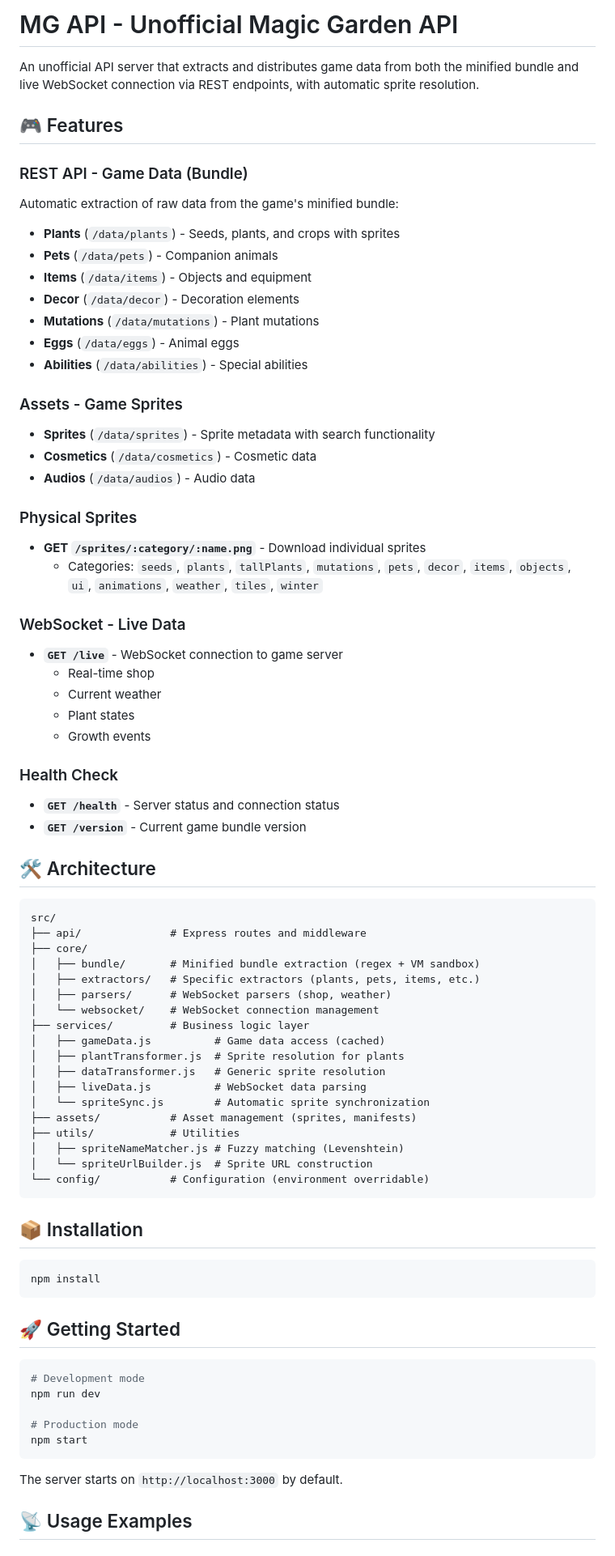
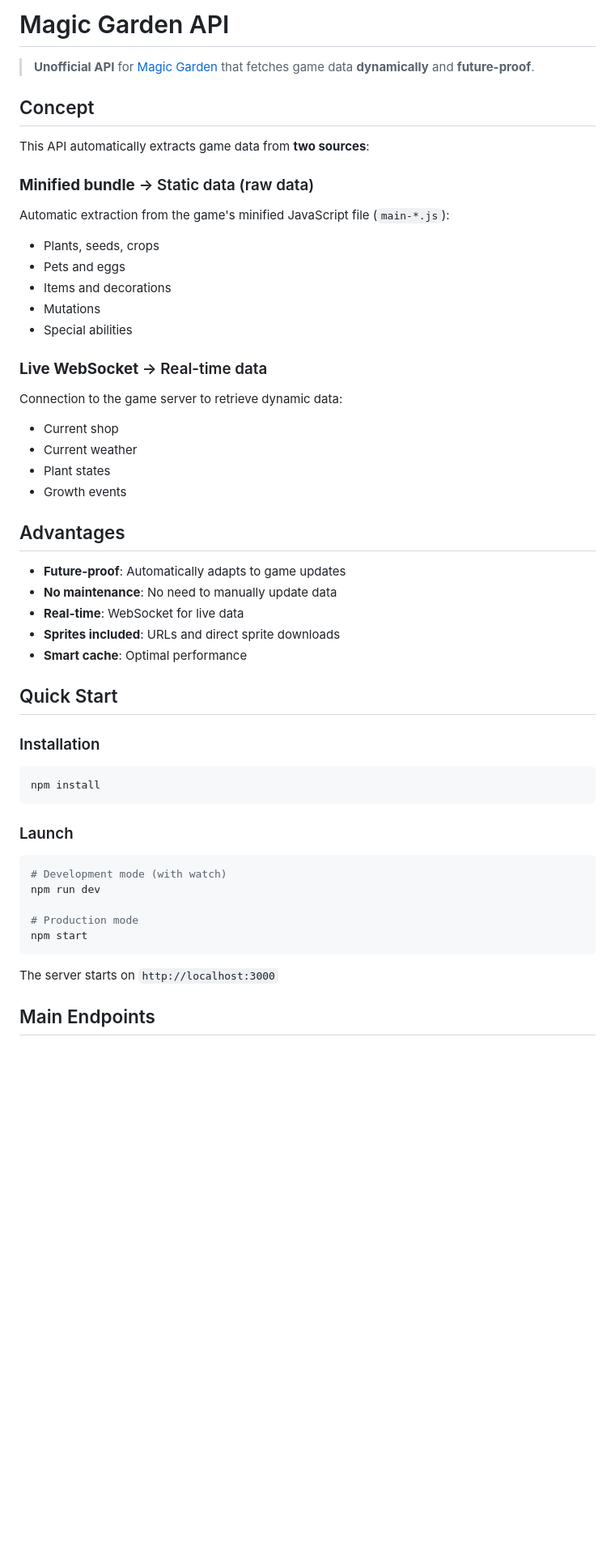
Before and after one commit to Ariedam64/Magic-Garden-API, a Markdown page: README.md, the part around one of its changes. Shown at 81% size. Rendered like a GitHub page; blank space fills up the shorter version.

````diff
--- a/README.md
+++ b/README.md
@@ -1,79 +1,53 @@
-# MG API - Unofficial Magic Garden API
+# Magic Garden API
 
-An unofficial API server that extracts and distributes game data from both the minified bundle and live WebSocket connection via REST endpoints, with automatic sprite resolution.
+> **Unofficial API** for [Magic Garden](https://magicgarden.gg) that fetches game data **dynamically** and **future-proof**.
 
-## 🎮 Features
+## Concept
 
-### REST API - Game Data (Bundle)
-Automatic extraction of raw data from the game's minified bundle:
-- **Plants** (`/data/plants`) - Seeds, plants, and crops with sprites
-- **Pets** (`/data/pets`) - Companion animals
-- **Items** (`/data/items`) - Objects and equipment
-- **Decor** (`/data/decor`) - Decoration elements
-- **Mutations** (`/data/mutations`) - Plant mutations
-- **Eggs** (`/data/eggs`) - Animal eggs
-- **Abilities** (`/data/abilities`) - Special abilities
+This API automatically extracts game data from **two sources**:
 
-### Assets - Game Sprites
-- **Sprites** (`/data/sprites`) - Sprite metadata with search functionality
-- **Cosmetics** (`/data/cosmetics`) - Cosmetic data
-- **Audios** (`/data/audios`) - Audio data
+### **Minified bundle** → Static data (raw data)
+Automatic extraction from the game's minified JavaScript file (`main-*.js`):
+- Plants, seeds, crops
+- Pets and eggs
+- Items and decorations
+- Mutations
+- Special abilities
 
-### Physical Sprites
-- **GET `/sprites/:category/:name.png`** - Download individual sprites
-  - Categories: `seeds`, `plants`, `tallPlants`, `mutations`, `pets`, `decor`, `items`, `objects`, `ui`, `animations`, `weather`, `tiles`, `winter`
+### **Live WebSocket** → Real-time data
+Connection to the game server to retrieve dynamic data:
+- Current shop
+- Current weather
+- Plant states
+- Growth events
 
-### WebSocket - Live Data
-- **`GET /live`** - WebSocket connection to game server
-  - Real-time shop
-  - Current weather
-  - Plant states
-  - Growth events
+## Advantages
 
-### Health Check
-- **`GET /health`** - Server status and connection status
-- **`GET /version`** - Current game bundle version
+- **Future-proof**: Automatically adapts to game updates
+- **No maintenance**: No need to manually update data
+- **Real-time**: WebSocket for live data
+- **Sprites included**: URLs and direct sprite downloads
+- **Smart cache**: Optimal performance
 
-## 🛠️ Architecture
+## Quick Start
 
-```
-src/
-├── api/              # Express routes and middleware
-├── core/
-│   ├── bundle/       # Minified bundle extraction (regex + VM sandbox)
-│   ├── extractors/   # Specific extractors (plants, pets, items, etc.)
-│   ├── parsers/      # WebSocket parsers (shop, weather)
-│   └── websocket/    # WebSocket connection management
-├── services/         # Business logic layer
-│   ├── gameData.js          # Game data access (cached)
-│   ├── plantTransformer.js  # Sprite resolution for plants
-│   ├── dataTransformer.js   # Generic sprite resolution
-│   ├── liveData.js          # WebSocket data parsing
-│   └── spriteSync.js        # Automatic sprite synchronization
-├── assets/           # Asset management (sprites, manifests)
-├── utils/            # Utilities
-│   ├── spriteNameMatcher.js # Fuzzy matching (Levenshtein)
-│   └── spriteUrlBuilder.js  # Sprite URL construction
-└── config/           # Configuration (environment overridable)
-```
-
-## 📦 Installation
+### Installation
 
 ```bash
 npm install
 ```
 
-## 🚀 Getting Started
+### Launch
 
 ```bash
-# Development mode
+# Development mode (with watch)
 npm run dev
 
 # Production mode
 npm start
 ```
 
-The server starts on `http://localhost:3000` by default.
+The server starts on `http://localhost:3000`
 
-## 📡 Usage Examples
+## Main Endpoints
 
````
Also changed, not shown: other parts of README.md (+116 -48 lines).
